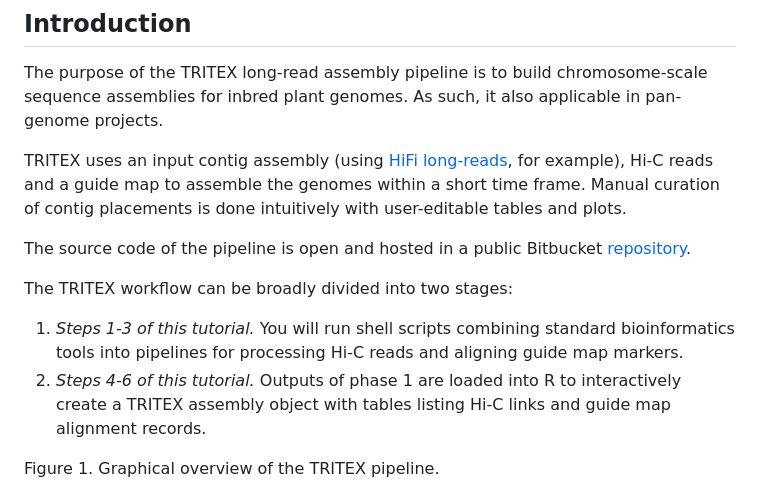
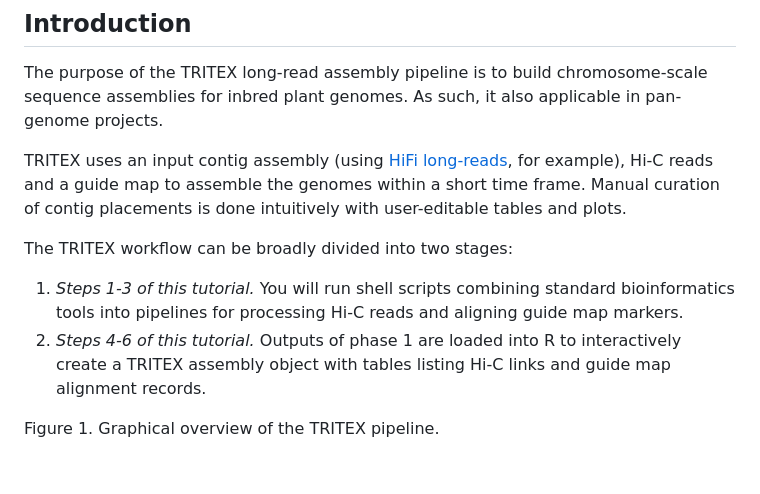
Before and after one commit to whyeonc/TRITEX-long-read-assembly, a Markdown page: README.md, the part around the change. GitHub-like rendering; blank space fills up the shorter version.

```diff
--- a/README.md
+++ b/README.md
@@ -31,12 +31,12 @@ The purpose of the TRITEX long-read assembly pipeline is to build chromosome-sca
 
 TRITEX uses an input contig assembly (using [HiFi long-reads](https://www.nature.com/articles/s41587-019-0217-9), for example), Hi-C reads and a guide map to assemble the genomes within a short time frame. Manual curation of contig placements is done intuitively with user-editable tables and plots.
 
-The source code of the pipeline is open and hosted in a public Bitbucket [repository](https://bitbucket.org/tritexassembly/tritexassembly.bitbucket.io/src/master/).
 
 The TRITEX workflow can be broadly divided into two stages:
 
 1. *Steps 1-3 of this tutorial.* You will run shell scripts combining standard bioinformatics tools into pipelines for processing Hi-C reads and aligning guide map markers.
 2. *Steps 4-6 of this tutorial.* Outputs of phase 1 are loaded into R to interactively create a TRITEX assembly object with tables listing Hi-C links and guide map alignment records.
+
 
 
 Figure 1. Graphical overview of the TRITEX pipeline.
```
